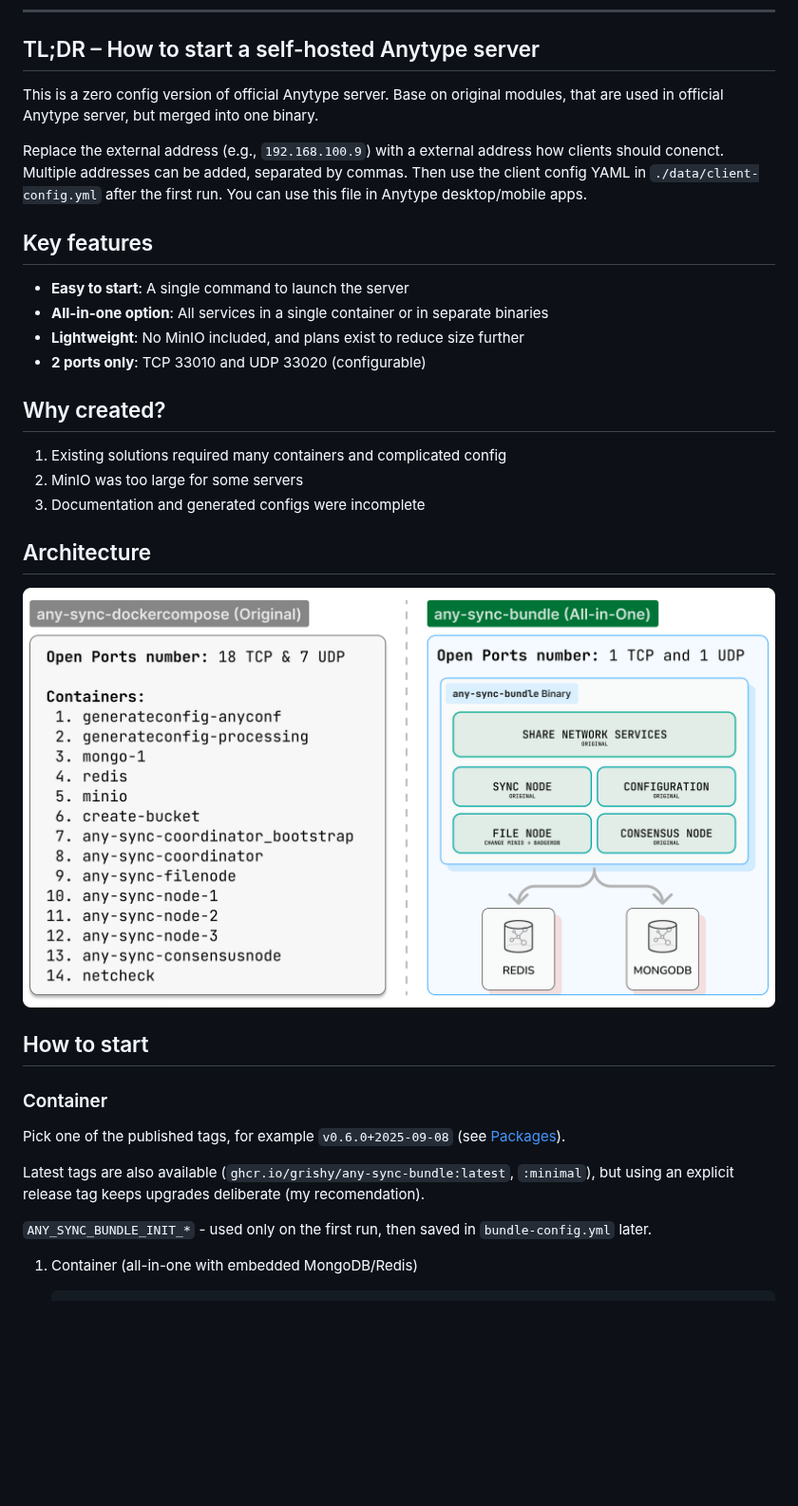
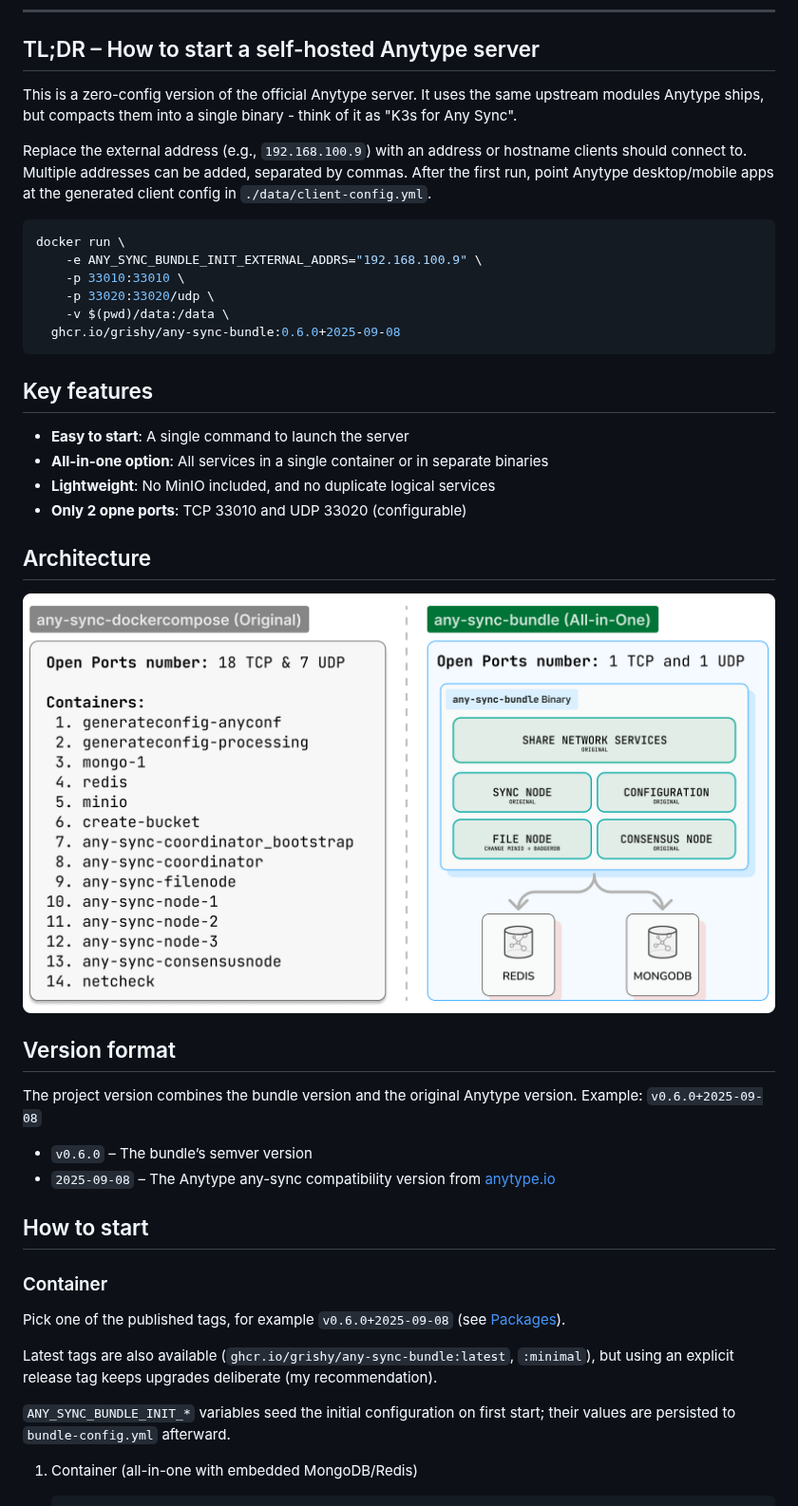
Before and after one commit to grishy/any-sync-bundle, a Markdown page: README.md, the part around one of its changes. Shown at 95% size. Rendered like a GitHub page; blank space fills up the shorter version.

Commit message:
docs: revamp README typo

````diff
--- a/README.md
+++ b/README.md
@@ -35,28 +35,37 @@
 
 ## TL;DR – How to start a self-hosted Anytype server
 
-This is a zero config version of official Anytype server. Base on original modules, that are used in official Anytype server, but merged into one binary.
+This is a zero-config version of the official Anytype server. It uses the same upstream modules Anytype ships, but compacts them into a single binary - think of it as "K3s for Any Sync".
 
-Replace the external address (e.g., `192.168.100.9`) with a external address how clients should conenct. Multiple addresses can be added, separated by commas.
-Then use the client config YAML in `./data/client-config.yml` after the first run.
-You can use this file in Anytype desktop/mobile apps.
+Replace the external address (e.g., `192.168.100.9`) with an address or hostname clients should connect to. Multiple addresses can be added, separated by commas. After the first run, point Anytype desktop/mobile apps at the generated client config in `./data/client-config.yml`.
+
+```sh
+docker run \
+    -e ANY_SYNC_BUNDLE_INIT_EXTERNAL_ADDRS="192.168.100.9" \
+    -p 33010:33010 \
+    -p 33020:33020/udp \
+    -v $(pwd)/data:/data \
+  ghcr.io/grishy/any-sync-bundle:0.6.0+2025-09-08
+```
 
 ## Key features
 
 - **Easy to start**: A single command to launch the server
 - **All-in-one option**: All services in a single container or in separate binaries
-- **Lightweight**: No MinIO included, and plans exist to reduce size further
-- **2 ports only**: TCP 33010 and UDP 33020 (configurable)
-
-## Why created?
-
-1. Existing solutions required many containers and complicated config
-2. MinIO was too large for some servers
-3. Documentation and generated configs were incomplete
+- **Lightweight**: No MinIO included, and no duplicate logical services
+- **Only 2 opne ports**: TCP 33010 and UDP 33020 (configurable)
 
 ## Architecture
 
-![Comparations with original](./docs/arch.png)
+![Comparison with original deployment](./docs/arch.png)
+
+## Version format
+
+The project version combines the bundle version and the original Anytype version.
+Example: `v0.6.0+2025-09-08`
+
+- `v0.6.0` – The bundle’s semver version
+- `2025-09-08` – The Anytype any-sync compatibility version from [anytype.io](https://puppetdoc.anytype.io/api/v1/prod-any-sync-compatible-versions/)
 
 ## How to start
 
@@ -64,9 +73,9 @@ You can use this file in Anytype desktop/mobile apps.
 
 Pick one of the published tags, for example `v0.6.0+2025-09-08` (see [Packages](https://github.com/grishy/any-sync-bundle/pkgs/container/any-sync-bundle)).
 
-Latest tags are also available (`ghcr.io/grishy/any-sync-bundle:latest`, `:minimal`), but using an explicit release tag keeps upgrades deliberate (my recomendation).
+Latest tags are also available (`ghcr.io/grishy/any-sync-bundle:latest`, `:minimal`), but using an explicit release tag keeps upgrades deliberate (my recommendation).
 
-`ANY_SYNC_BUNDLE_INIT_*` - used only on the first run, then saved in `bundle-config.yml` later.
+`ANY_SYNC_BUNDLE_INIT_*` variables seed the initial configuration on first start; their values are persisted to `bundle-config.yml` afterward.
 
 1. Container (all-in-one with embedded MongoDB/Redis)
 
````
Also changed, not shown: other parts of README.md (+1 -15 lines).
